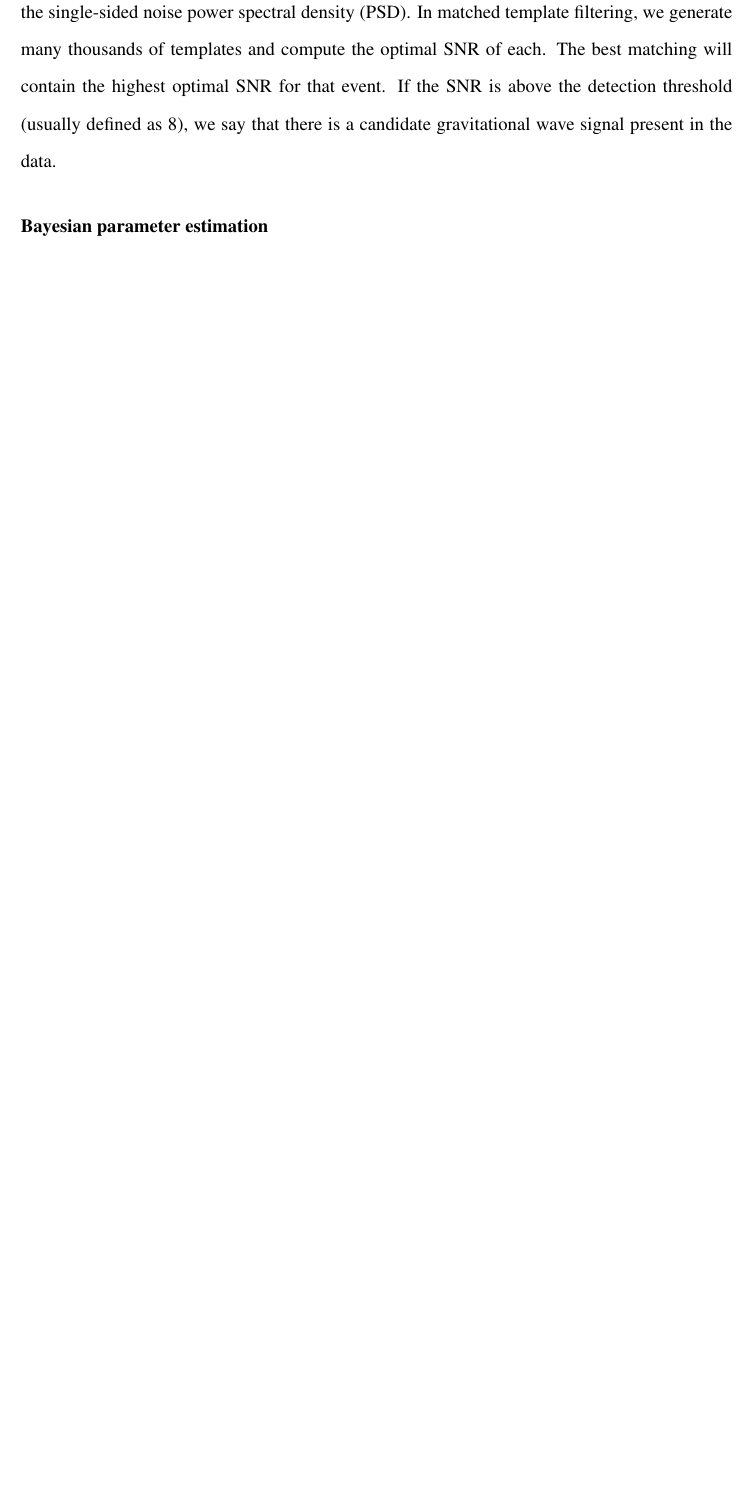
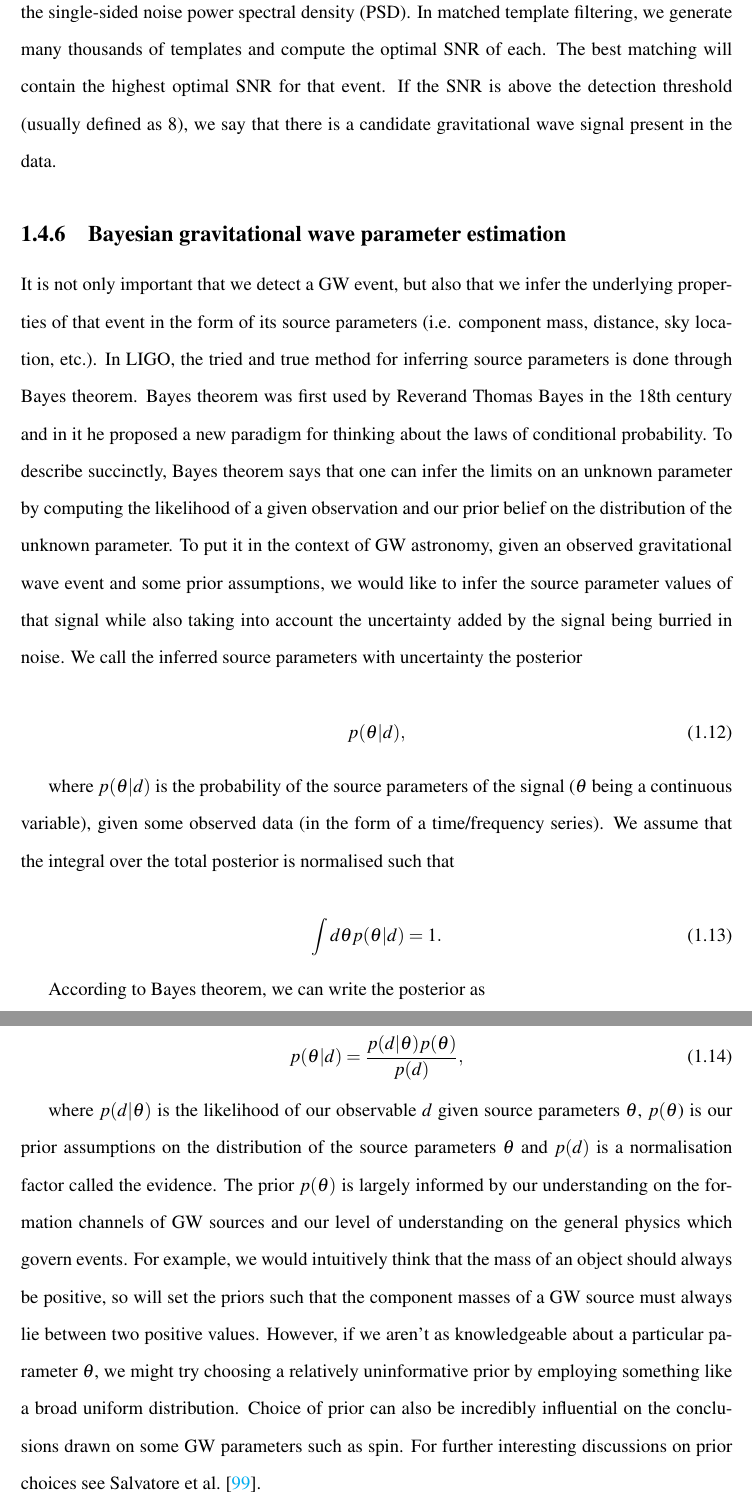
Before and after one commit to hagabbar/The-Thesis, a LaTeX thesis (main.tex, which reads GW_background.tex): part of page 12 of 83 before the commit and two parts of pages 13 and 14 of 85 after it, the two joined at a grey line, cut so that both start at the same text, the shorter picture padded with empty space. Compiled offline with pdfLaTeX.

Commit message:
Bayesian GW PE
- Added a new section on Bayesian GW PE.
- Only got up to the initial description of the likelihood, priors, bayes theorem.
- Still need to talk about the evidence, sampling, different methods.

```diff
--- a/GW_background.tex
+++ b/GW_background.tex
@@ -269,4 +269,43 @@ as we increase the observation time $T$, we see that the overall value of the fu
 
 where $|\bar{h}(f)|^2$ is is the inner product of the ideal signal template with itself and $S_{n}(f)$ is the single-sided noise \ac{PSD}. In matched template filtering, we generate many thousands of templates and compute the optimal \ac{SNR} of each. The best matching will contain the highest optimal \ac{SNR} for that event. If the \ac{SNR} is above the detection threshold (usually defined as 8), we say that there is a candidate gravitational wave signal present in the data.
 
-\subsubsection{Bayesian parameter estimation}
+\subsection{Bayesian gravitational wave parameter estimation}
+
+%
+% Use this reference: https://www.cambridge.org/core/journals/publications-of-the-astronomical-society-of-australia/article/an-introduction-to-bayesian-inference-in-gravitationalwave-astronomy-parameter-estimation-model-selection-and-hierarchical-models/D459F61D8C37F0BEF86D60F42A418304
+%
+
+%
+% Introduce Bayes theorem
+%
+It is not only important that we detect a \ac{GW} event, but also that we infer the underlying properties of that event in the form of its source parameters (i.e. component mass, distance, sky location, etc.). In \ac{LIGO}, the tried and true method for inferring source parameters is done through Bayes theorem. Bayes theorem was first used by Reverand Thomas Bayes in the 18th century and in it he proposed a new paradigm for thinking about the laws of conditional probability. To describe succinctly, Bayes theorem says that one can infer the limits on an unknown parameter by computing the likelihood of a given observation and our prior belief on the distribution of the unknown parameter. To put it in the context of \ac{GW} astronomy, given an observed gravitational wave event and some prior assumptions, we would like to infer the source parameter values of that signal while also taking into account the uncertainty added by the signal being burried in noise. We call the inferred source parameters with uncertainty the posterior
+
+%
+% Introduce posterior
+%
+\begin{equation}
+    p(\theta | d),
+\end{equation}
+
+where $p(\theta | d)$ is the probability of the source parameters of the signal ($\theta$ being a continuous variable), given some observed data (in the form of a time/frequency series). We assume that the integral over the total posterior is normalised such that
+
+%
+% State that posterior is normalised such it integrates to 1
+%
+\begin{equation}
+    \int d\theta p(\theta | d) = 1.
+\end{equation}
+
+According to Bayes theorem, we can write the posterior as
+
+%
+% Show Bayes theorem
+%
+\begin{equation}
+    p(\theta | d) = \frac{p(d|\theta)p(\theta)}{p(d)},
+\end{equation}
+
+%
+% Discussion on priors
+%
+where $p(d|\theta)$ is the likelihood of our observable $d$ given source parameters $\theta$, $p(\theta$) is our prior assumptions on the distribution of the source parameters $\theta$ and $p(d)$ is a normalisation factor called the evidence. The prior $p(\theta)$ is largely informed by our understanding on the formation channels of \ac{GW} sources and our level of understanding on the general physics which govern events. For example, we would intuitively think that the mass of an object should always be positive, so will set the priors such that the component masses of a \ac{GW} source must always lie between two positive values. However, if we aren't as knowledgeable about a particular parameter $\theta$, we might try choosing a relatively uninformative prior by employing something like a broad uniform distribution. Choice of prior can also be incredibly influential on the conclusions drawn on some \ac{GW} parameters such as spin. For further interesting discussions on prior choices see Salvatore et al. \cite{PhysRevLett.119.251103}.
```
Also changed, not shown: references.bib (+17 -0 lines), GW_background.tex (22 more changed lines).
